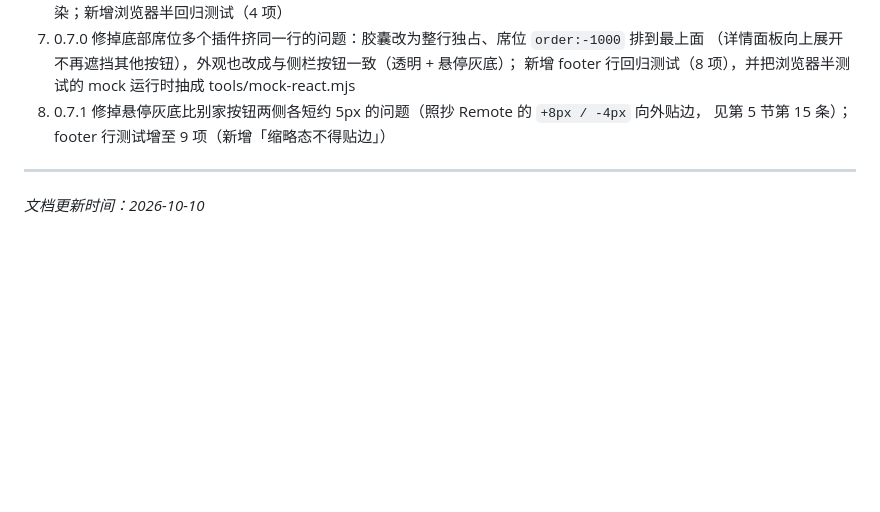
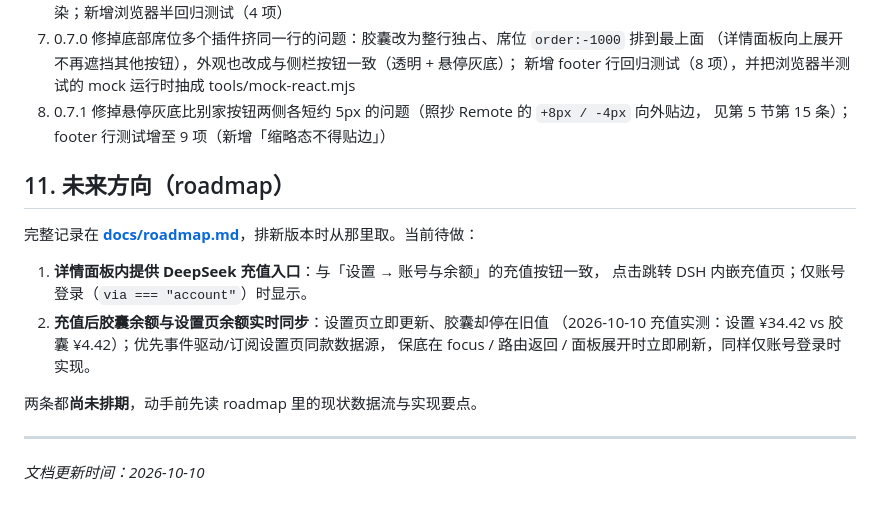
Before and after one commit to Slacom/dsh-usage-dock, a Markdown page: AGENTS.md, the part around the change. Drawn GitHub-style; blank space fills up the shorter version.

Commit message:
docs: record roadmap — in-panel DeepSeek recharge entry and post-recharge balance sync

```diff
--- a/AGENTS.md
+++ b/AGENTS.md
@@ -251,6 +251,18 @@ $token = (("protocol=https`nhost=github.com`n`n" | git credential fill) -replace
 8. 0.7.1 修掉悬停灰底比别家按钮两侧各短约 5px 的问题（照抄 Remote 的 `+8px / -4px` 向外贴边，
    见第 5 节第 15 条）；footer 行测试增至 9 项（新增「缩略态不得贴边」）
 
+## 11. 未来方向（roadmap）
+
+完整记录在 **[docs/roadmap.md](docs/roadmap.md)**，排新版本时从那里取。当前待做：
+
+1. **详情面板内提供 DeepSeek 充值入口**：与「设置 → 账号与余额」的充值按钮一致，
+   点击跳转 DSH 内嵌充值页；仅账号登录（`via === "account"`）时显示。
+2. **充值后胶囊余额与设置页余额实时同步**：设置页立即更新、胶囊却停在旧值
+   （2026-10-10 充值实测：设置 ¥34.42 vs 胶囊 ¥4.42）；优先事件驱动/订阅设置页同款数据源，
+   保底在 focus / 路由返回 / 面板展开时立即刷新，同样仅账号登录时实现。
+
+两条都**尚未排期**，动手前先读 roadmap 里的现状数据流与实现要点。
+
 ---
 
 *文档更新时间：2026-10-10*
```
Also changed, not shown: docs/roadmap.md (added, +86 -0 lines).
